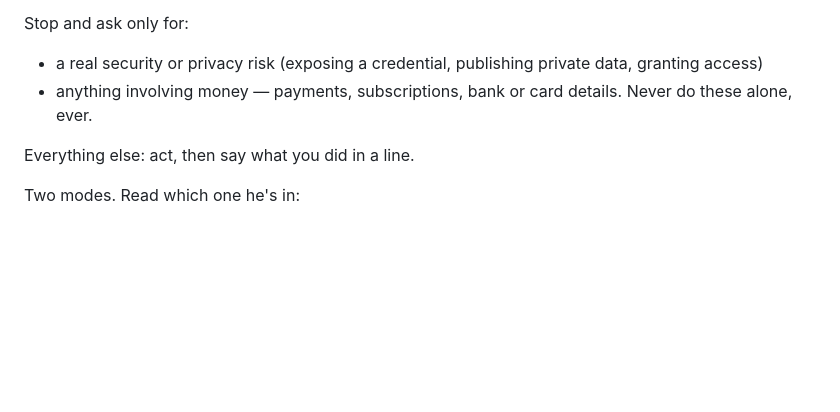
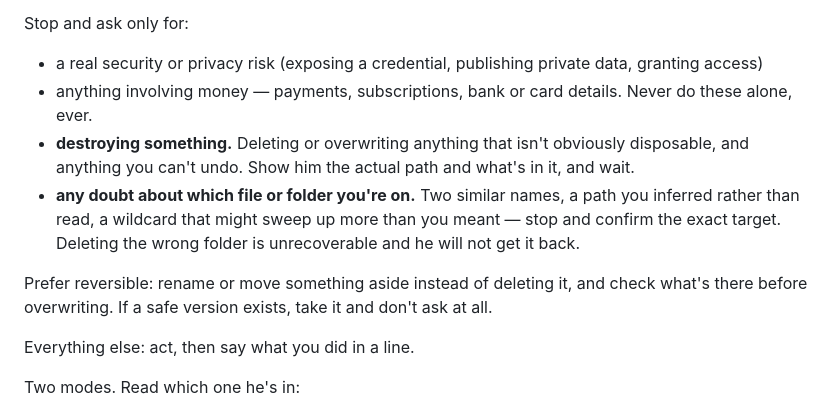
Before and after one commit to RadislavDenisenko/Portfolio, a Markdown page: CLAUDE.md, the part around the change. Drawn GitHub-style; blank space fills up the shorter version.

Commit message:
Ask before destroying anything, and before acting on an uncertain path
Deleting the wrong folder is the one mistake with no undo. Confirm the exact target whenever the path was inferred or two names are similar, and prefer moving something aside over deleting it.

Co-Authored-By: Claude Opus 5 <noreply@anthropic.com>
Claude-Session: https://claude.ai/code/session_018wnXjRLGKqteSoaPPLcriu

```diff
--- a/CLAUDE.md
+++ b/CLAUDE.md
@@ -43,6 +43,17 @@ Stop and ask only for:
   data, granting access)
 - anything involving money — payments, subscriptions, bank or card details.
   Never do these alone, ever.
+- **destroying something.** Deleting or overwriting anything that isn't
+  obviously disposable, and anything you can't undo. Show him the actual path
+  and what's in it, and wait.
+- **any doubt about which file or folder you're on.** Two similar names, a path
+  you inferred rather than read, a wildcard that might sweep up more than you
+  meant — stop and confirm the exact target. Deleting the wrong folder is
+  unrecoverable and he will not get it back.
+
+Prefer reversible: rename or move something aside instead of deleting it, and
+check what's there before overwriting. If a safe version exists, take it and
+don't ask at all.
 
 Everything else: act, then say what you did in a line.
 
```
